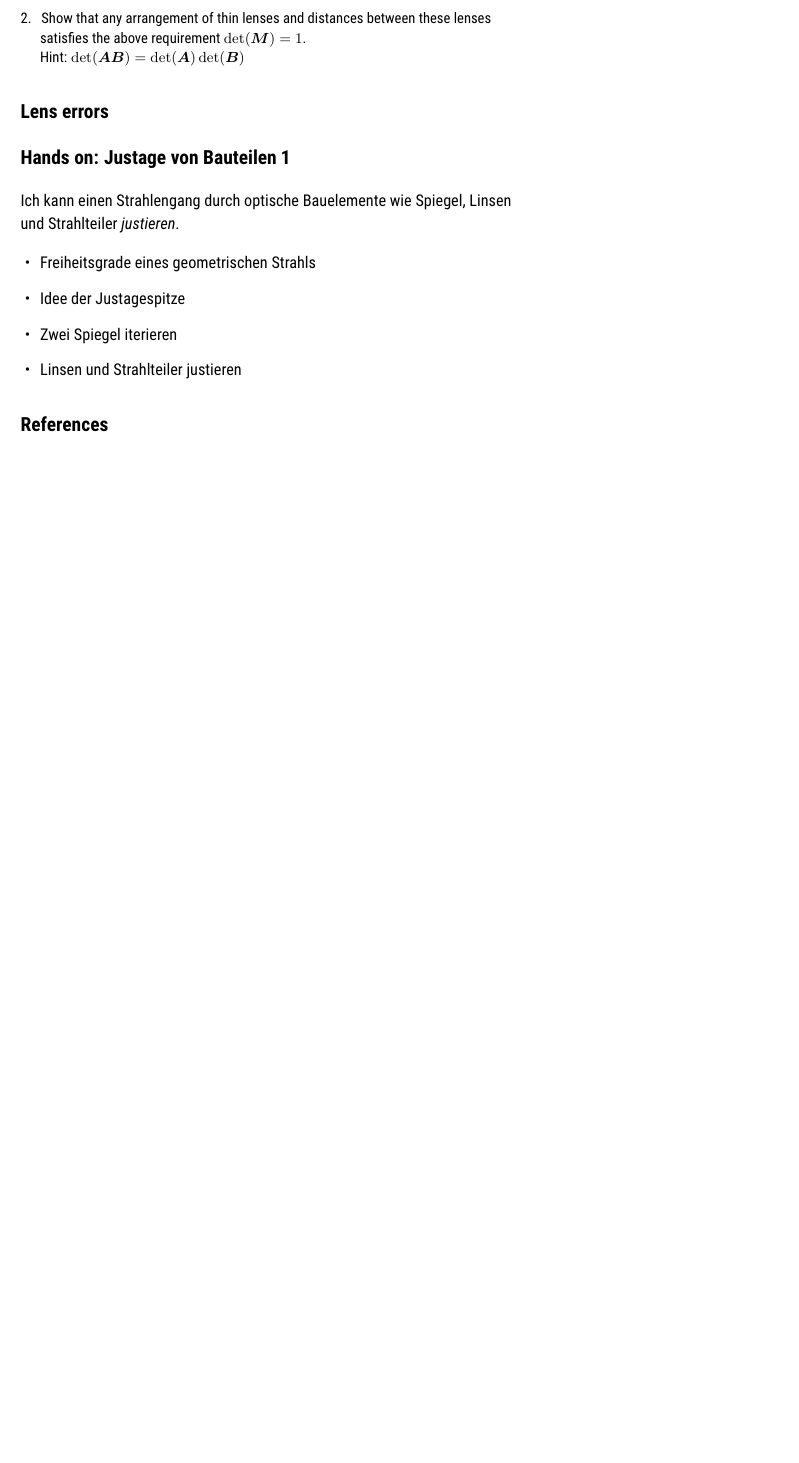
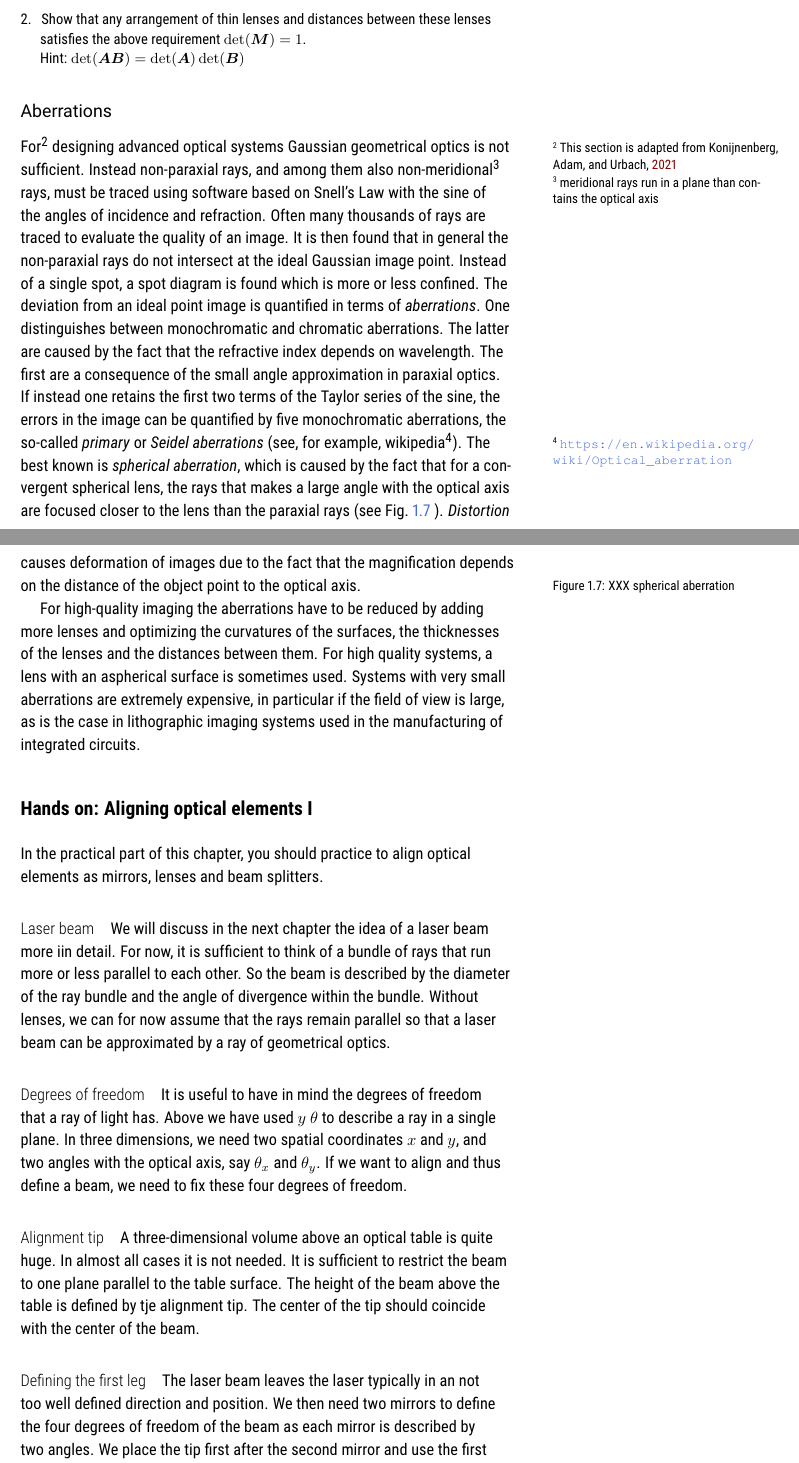
Before and after one commit to Lippitz-Lab/Optics, a LaTeX thesis (optics.tex, which reads 1_rays/1_rays.tex): part of page 11 of 25 before the commit and two parts of pages 11 and 12 of 27 after it, the two joined at a grey line, cut so that both start at the same text, the shorter picture padded with empty space. Compiled offline with pdfLaTeX.

Commit message:
Chap1 almost finished

```diff
--- a/1_rays/1_rays.tex
+++ b/1_rays/1_rays.tex
@@ -217,16 +217,36 @@ The approximation of a thin lens can be removed by introducing principal planes\
 \item  Show that any arrangement of thin lenses and distances between these lenses satisfies the above requirement $\det(\boldsymbol{M}) = 1$. \newline Hint: $\det(\boldsymbol{A} \boldsymbol{B} )  = \det(\boldsymbol{A})  \det(\boldsymbol{B}) $
 \end{questions}
 
-\section{Lens errors}
 
-\section {Hands on: Justage von Bauteilen 1}
-\ziel{Ich kann einen Strahlengang durch optische Bauelemente wie Spiegel, Linsen und Strahlteiler \wort{justieren}.}
+\subsection{Aberrations}
+For\sidenote{This section is  adapted from \cite{Konijnenberg_Optics}} designing advanced optical systems Gaussian geometrical optics is not sufficient.
+Instead non-paraxial rays, and among them also non-meridional\sidenote{meridional rays run in a plane than contains the optical axis} rays, must be traced  using software based on Snell's Law with the sine of the angles of incidence and refraction. Often many thousands of rays are  traced to evaluate the quality of an image.
+It is then found that in general the non-paraxial rays do not intersect at the ideal Gaussian image point. Instead of a single spot, a spot diagram is found which is more or less confined. The deviation from an ideal point image  is quantified in terms of  \emph{aberrations}. One distinguishes between monochromatic and chromatic aberrations. The latter are caused by the fact that the refractive index depends on wavelength. The first are a consequence of the small angle approximation in paraxial optics. If instead one retains the first two terms of the Taylor series of the sine,  the errors in the image can be quantified by  five monochromatic aberrations, the so-called \emph{primary} or \emph{Seidel aberrations} (see, for example, wikipedia\sidenote{\url{https://en.wikipedia.org/wiki/Optical_aberration}}). The best known  is \emph{spherical aberration}, which is caused by the fact that for a convergent spherical lens, the rays that makes a large angle with the optical axis are focused closer to the lens than the paraxial rays (see Fig.~\ref{fig:1_Spherical_aberration}
+). \emph{Distortion} causes deformation of images due to the fact that the magnification depends on the distance of the object point to the optical axis.
 
-\begin{itemize}
 
-\item {Freiheitsgrade eines geometrischen Strahls}
-\item {Idee der Justagespitze}
-\item{Zwei Spiegel iterieren}
-\item {Linsen und Strahlteiler justieren }
 
-\end{itemize}
+\begin{marginfigure}
+  %  \includegraphics[width=\textwidth]{\currfiledir sketches/principal_plane.png}
+   \caption{XXX spherical aberration}
+\label{fig:1_Spherical_aberration}
+\end{marginfigure}
+
+
+
+For high-quality imaging the aberrations have to be reduced by adding more lenses and optimizing  the curvatures of the surfaces, the thicknesses of the lenses and  the distances between them. For high quality systems,  a lens with an aspherical surface is sometimes used.  Systems with very small aberrations are extremely expensive, in particular if the field of view is large, as is the case in  lithographic imaging systems used in the manufacturing of integrated circuits.
+
+
+
+
+\section {Hands on: Aligning optical elements I}
+
+In the practical part of this chapter, you should practice to align optical elements as mirrors, lenses and beam splitters.
+
+\paragraph*{Laser beam} We will discuss in the next chapter the idea of a laser beam more iin detail. For now, it is sufficient to think of a bundle of rays that run more or less parallel to each other. So the beam is described by the diameter of the ray bundle and the angle of divergence within the bundle. Without lenses, we can for now assume that the rays remain parallel so that a laser beam can be approximated by a ray of geometrical optics.
+
+\paragraph*{Degrees of freedom} It is useful to have in mind the degrees of freedom that a ray of light has. Above we have used $y$ $\theta$ to describe a ray in a single plane. In three dimensions, we need two spatial coordinates $x$ and $y$, and two angles with the optical axis, say $\theta_x$ and $\theta_y$. If we want to align and thus define a beam, we need to fix these four degrees of freedom.
+
+\paragraph*{Alignment tip} A three-dimensional volume above an optical table is quite huge. In almost all cases it is not needed. It is sufficient to restrict the beam to one plane parallel to the table surface. The height of the beam above the table is defined by tje alignment tip. The center of the tip should coincide with the center of the beam.
+
+\paragraph*{Defining the first leg} The laser beam leaves the laser typically in an not too well defined direction and position. We then need two mirrors to define the four degrees of freedom of the beam as each mirror is described by two angles. We place the tip first after the second mirror and use the first mirror to bring the beam on the tip. Then we place the tip far from the second mirror and use the second mirror for alignment. Iterating this procedure will converge.\sidenote{The other way round does not converge!}
```
Also changed, not shown: literature.bib (+41 -0 lines), optics.pdf, 1_rays/1_rays.tex (18 more changed lines).
